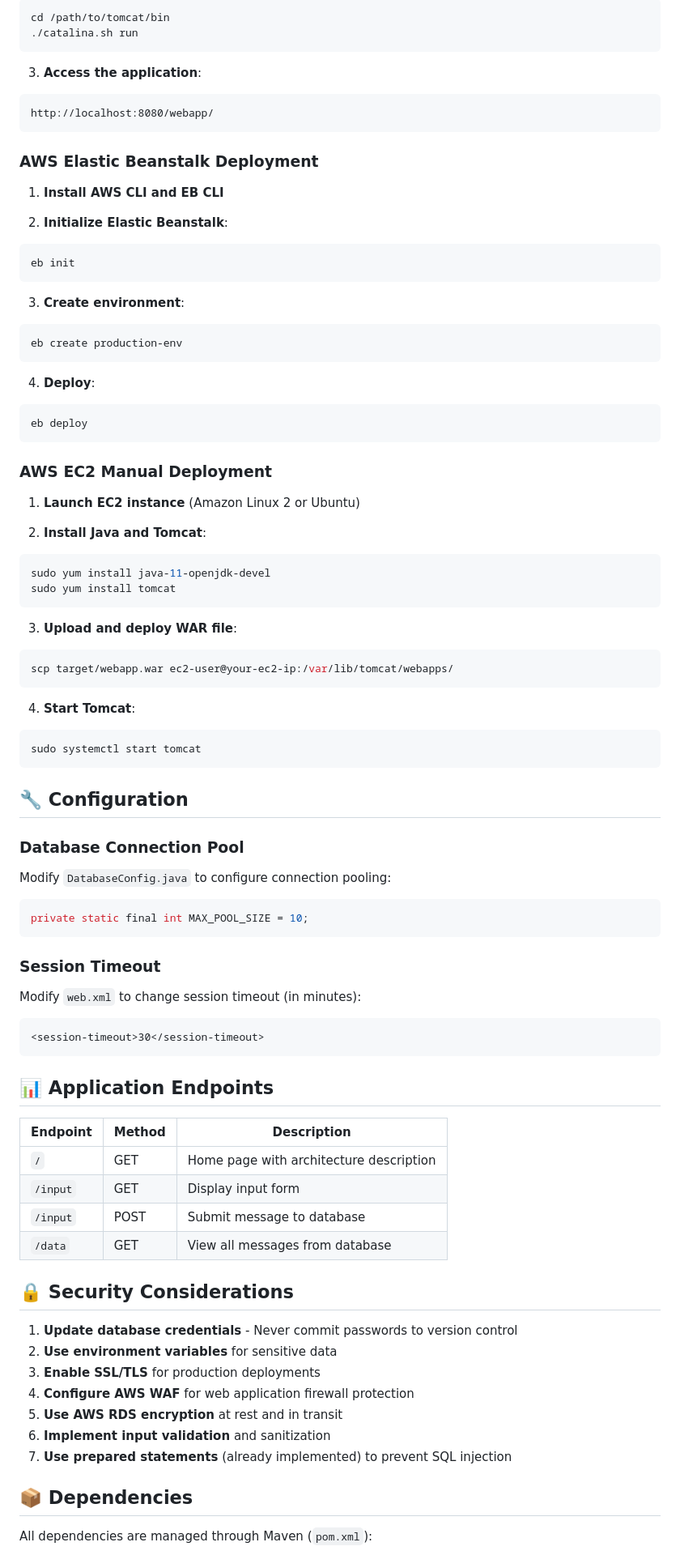
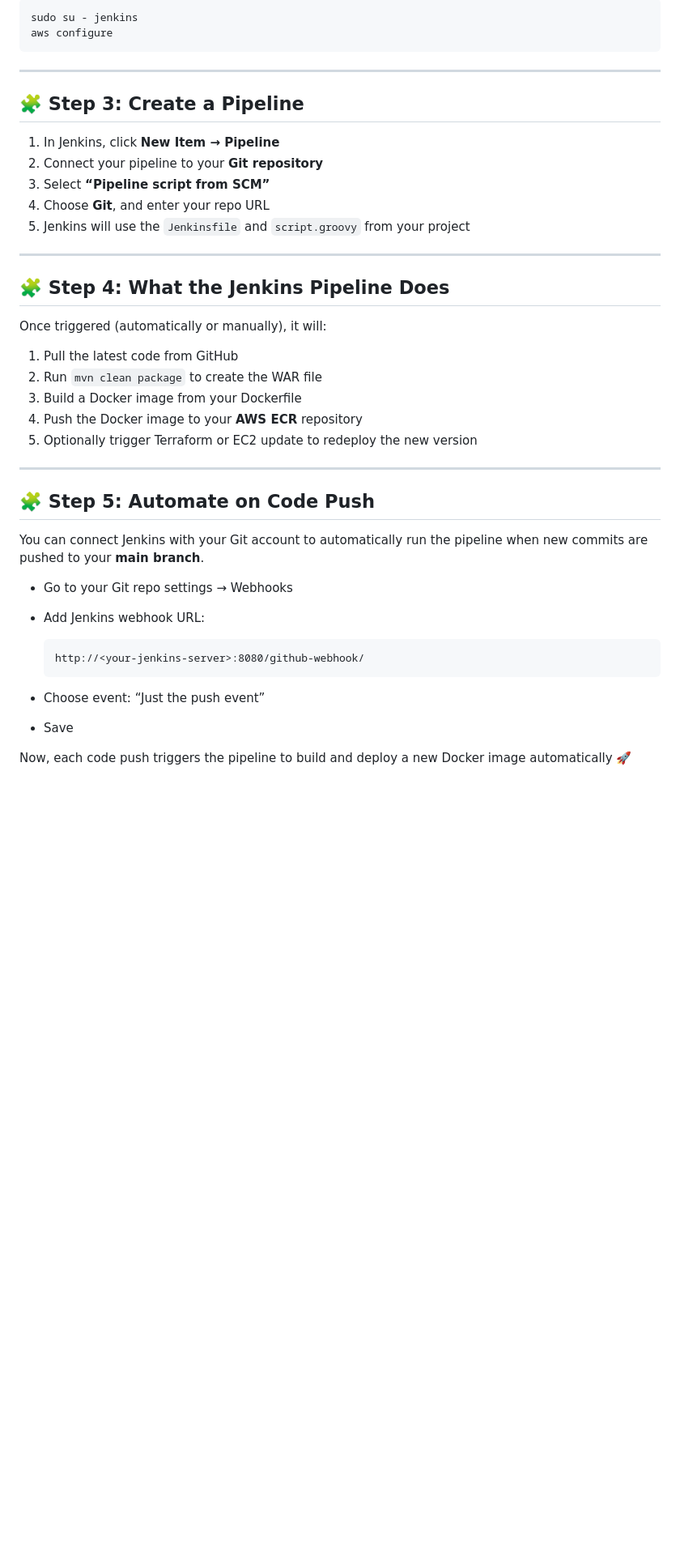
Before and after one commit to mojhos/AWS_Devops, a Markdown page: java-webapp/README.md, the part around one of its changes. Shown at 81% size. Rendered like a GitHub page; blank space fills up the shorter version.

Commit message:
Revise README for enhanced setup instructions
Updated README to provide a comprehensive setup guide for the Java web application, including Docker, manual installation, and Jenkins CI/CD automation.

````diff
--- a/java-webapp/README.md
+++ b/java-webapp/README.md
@@ -109,88 +239,44 @@ cp target/webapp.war /path/to/tomcat/webapps/
 ```bash
-cd /path/to/tomcat/bin
-./catalina.sh run
+sudo su - jenkins
+aws configure
 ```
 
-3. **Access the application**:
-```
-http://localhost:8080/webapp/
-```
+---
 
-### AWS Elastic Beanstalk Deployment
+## 🧩 Step 3: Create a Pipeline
 
-1. **Install AWS CLI and EB CLI**
+1. In Jenkins, click **New Item → Pipeline**
+2. Connect your pipeline to your **Git repository**
+3. Select **“Pipeline script from SCM”**
+4. Choose **Git**, and enter your repo URL
+5. Jenkins will use the `Jenkinsfile` and `script.groovy` from your project
 
-2. **Initialize Elastic Beanstalk**:
-```bash
-eb init
-```
+---
 
-3. **Create environment**:
-```bash
-eb create production-env
-```
+## 🧩 Step 4: What the Jenkins Pipeline Does
 
-4. **Deploy**:
-```bash
-eb deploy
-```
+Once triggered (automatically or manually), it will:
 
-### AWS EC2 Manual Deployment
+1. Pull the latest code from GitHub
+2. Run `mvn clean package` to create the WAR file
+3. Build a Docker image from your Dockerfile
+4. Push the Docker image to your **AWS ECR** repository
+5. Optionally trigger Terraform or EC2 update to redeploy the new version
 
-1. **Launch EC2 instance** (Amazon Linux 2 or Ubuntu)
+---
 
-2. **Install Java and Tomcat**:
-```bash
-sudo yum install java-11-openjdk-devel
-sudo yum install tomcat
-```
+## 🧩 Step 5: Automate on Code Push
 
-3. **Upload and deploy WAR file**:
-```bash
-scp target/webapp.war ec2-user@your-ec2-ip:/var/lib/tomcat/webapps/
-```
+You can connect Jenkins with your Git account to automatically run the pipeline when new commits are pushed to your **main branch**.
 
-4. **Start Tomcat**:
-```bash
-sudo systemctl start tomcat
-```
+* Go to your Git repo settings → Webhooks
+* Add Jenkins webhook URL:
 
-## 🔧 Configuration
+  ```
+  http://<your-jenkins-server>:8080/github-webhook/
+  ```
+* Choose event: “Just the push event”
+* Save
 
-### Database Connection Pool
+Now, each code push triggers the pipeline to build and deploy a new Docker image automatically 🚀
 
-Modify `DatabaseConfig.java` to configure connection pooling:
-```java
-private static final int MAX_POOL_SIZE = 10;
-```
-
-### Session Timeout
-
-Modify `web.xml` to change session timeout (in minutes):
-```xml
-<session-timeout>30</session-timeout>
-```
-
-## 📊 Application Endpoints
-
-| Endpoint | Method | Description |
-|----------|--------|-------------|
-| `/` | GET | Home page with architecture description |
-| `/input` | GET | Display input form |
-| `/input` | POST | Submit message to database |
-| `/data` | GET | View all messages from database |
-
-## 🔒 Security Considerations
-
-1. **Update database credentials** - Never commit passwords to version control
-2. **Use environment variables** for sensitive data
-3. **Enable SSL/TLS** for production deployments
-4. **Configure AWS WAF** for web application firewall protection
-5. **Use AWS RDS encryption** at rest and in transit
-6. **Implement input validation** and sanitization
-7. **Use prepared statements** (already implemented) to prevent SQL injection
-
-## 📦 Dependencies
-
-All dependencies are managed through Maven (`pom.xml`):
-
````
Also changed, not shown: other parts of java-webapp/README.md (+196 -115 lines).
